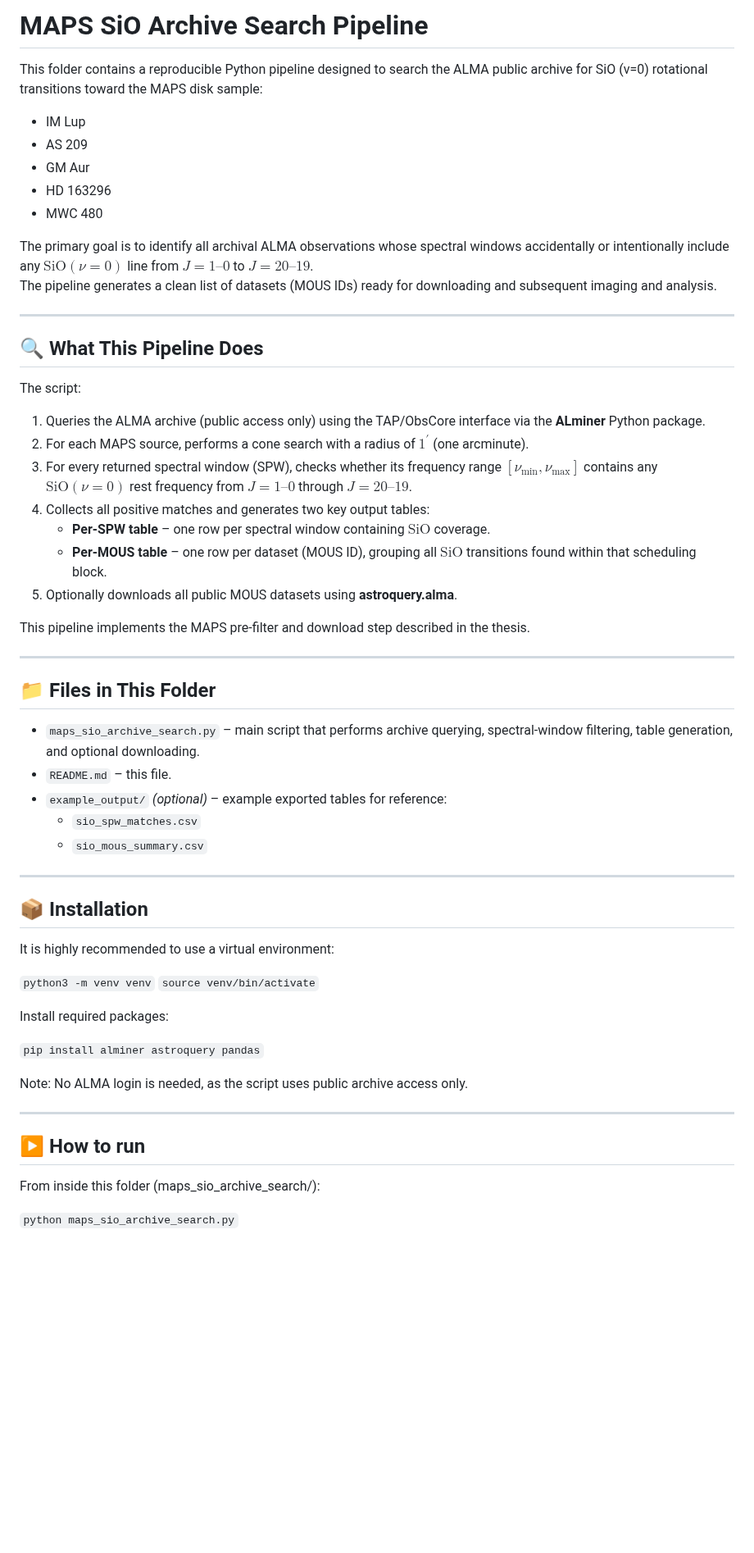
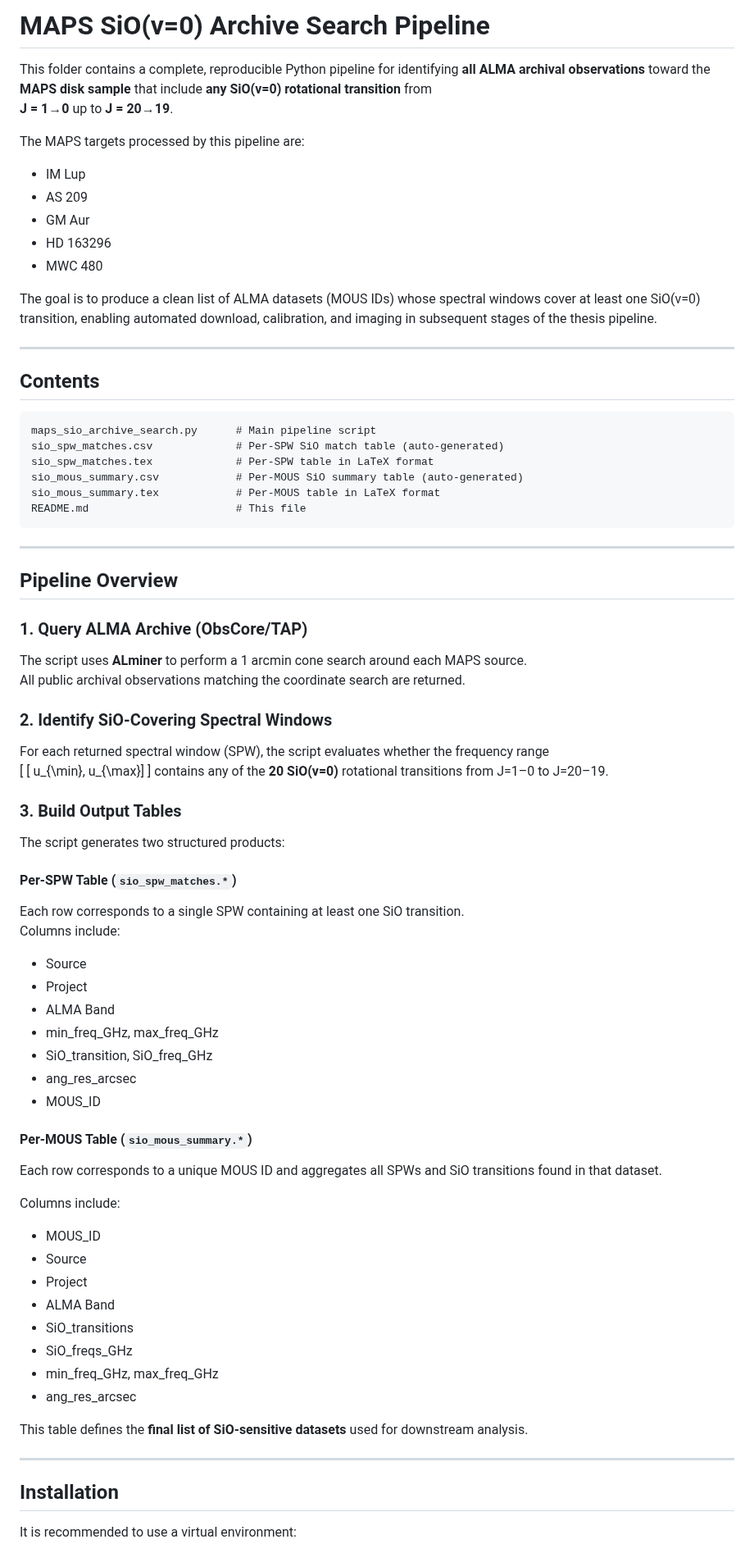
Before and after one commit to ASMarulanda/MAPS-SiO-Archive-Search, a Markdown page: README.md, the part around one of its changes. Shown at 82% size. Rendered like a GitHub page; blank space fills up the shorter version.

Commit message:
IMPROVED README for MAPS SiO Archive Search Pipeline
Updated README to enhance clarity and detail about the MAPS SiO Archive Search Pipeline, including installation instructions and pipeline overview.

````diff
--- a/README.md
+++ b/README.md
@@ -1,6 +1,9 @@
-# MAPS SiO Archive Search Pipeline
+# MAPS SiO(v=0) Archive Search Pipeline
 
-This folder contains a reproducible Python pipeline designed to search the ALMA public archive for SiO (v=0) rotational transitions toward the MAPS disk sample:
+This folder contains a complete, reproducible Python pipeline for identifying **all ALMA archival observations** toward the **MAPS disk sample** that include **any SiO(v=0) rotational transition** from
+**J = 1→0** up to **J = 20→19**.
+
+The MAPS targets processed by this pipeline are:
 
 - IM Lup
 - AS 209
@@ -8,54 +11,75 @@ This folder contains a reproducible Python pipeline designed to search the ALMA
 - HD 163296
 - MWC 480
 
-The primary goal is to identify all archival ALMA observations whose spectral windows accidentally or intentionally include any
-$\mathrm{SiO}(\nu = 0)$ line from $J = 1\text{--}0$ to $J = 20\text{--}19$.
-The pipeline generates a clean list of datasets (MOUS IDs) ready for downloading and subsequent imaging and analysis.
-
----
-## 🔍 What This Pipeline Does
-
-The script:
-1. Queries the ALMA archive (public access only) using the TAP/ObsCore interface via the **ALminer** Python package.
-2. For each MAPS source, performs a cone search with a radius of $1^\prime$ (one arcminute).
-3. For every returned spectral window (SPW), checks whether its frequency range
-   $[\nu_{\min}, \nu_{\max}]$ contains any $\mathrm{SiO}(\nu = 0)$ rest frequency from $J = 1\text{--}0$ through $J = 20\text{--}19$.
-4. Collects all positive matches and generates two key output tables:
-   - **Per-SPW table** – one row per spectral window containing $\mathrm{SiO}$ coverage.
-   - **Per-MOUS table** – one row per dataset (MOUS ID), grouping all $\mathrm{SiO}$ transitions found within that scheduling block.
-5. Optionally downloads all public MOUS datasets using **astroquery.alma**.
-
-This pipeline implements the MAPS pre-filter and download step described in the thesis.
+The goal is to produce a clean list of ALMA datasets (MOUS IDs) whose spectral windows cover at least one SiO(v=0) transition, enabling automated download, calibration, and imaging in subsequent stages of the thesis pipeline.
 
 ---
 
-## 📁 Files in This Folder
+## Contents
 
-- `maps_sio_archive_search.py` – main script that performs archive querying, spectral-window filtering, table generation, and optional downloading.
-- `README.md` – this file.
-- `example_output/` *(optional)* – example exported tables for reference:
-  - `sio_spw_matches.csv`
-  - `sio_mous_summary.csv`
+```
+maps_sio_archive_search.py      # Main pipeline script
+sio_spw_matches.csv             # Per-SPW SiO match table (auto-generated)
+sio_spw_matches.tex             # Per-SPW table in LaTeX format
+sio_mous_summary.csv            # Per-MOUS SiO summary table (auto-generated)
+sio_mous_summary.tex            # Per-MOUS table in LaTeX format
+README.md                       # This file
+```
 
 ---
 
-## 📦 Installation
+## Pipeline Overview
 
-It is highly recommended to use a virtual environment:
+### 1. Query ALMA Archive (ObsCore/TAP)
 
-`python3 -m venv venv`
-`source venv/bin/activate`
+The script uses **ALminer** to perform a 1 arcmin cone search around each MAPS source.
+All public archival observations matching the coordinate search are returned.
 
-Install required packages:
+### 2. Identify SiO-Covering Spectral Windows
 
-`pip install alminer astroquery pandas`
+For each returned spectral window (SPW), the script evaluates whether the frequency range
+\[
+[
+u_{\min},
+u_{\max}]
+\]
+contains any of the **20 SiO(v=0)** rotational transitions from J=1–0 to J=20–19.
 
-Note: No ALMA login is needed, as the script uses public archive access only.
+### 3. Build Output Tables
+
+The script generates two structured products:
+
+#### Per-SPW Table (`sio_spw_matches.*`)
+Each row corresponds to a single SPW containing at least one SiO transition.
+Columns include:
+
+- Source
+- Project
+- ALMA Band
+- min\_freq\_GHz, max\_freq\_GHz
+- SiO\_transition, SiO\_freq\_GHz
+- ang\_res\_arcsec
+- MOUS\_ID
+
+#### Per-MOUS Table (`sio_mous_summary.*`)
+Each row corresponds to a unique MOUS ID and aggregates all SPWs and SiO transitions found in that dataset.
+
+Columns include:
+
+- MOUS\_ID
+- Source
+- Project
+- ALMA Band
+- SiO\_transitions
+- SiO\_freqs\_GHz
+- min\_freq\_GHz, max\_freq\_GHz
+- ang\_res\_arcsec
+
+This table defines the **final list of SiO-sensitive datasets** used for downstream analysis.
 
 ---
-##  ▶️ How to run
 
-From inside this folder (maps_sio_archive_search/):
+## Installation
 
-`python maps_sio_archive_search.py`
+It is recommended to use a virtual environment:
 
````
Also changed, not shown: other parts of README.md (+50 -35 lines).
